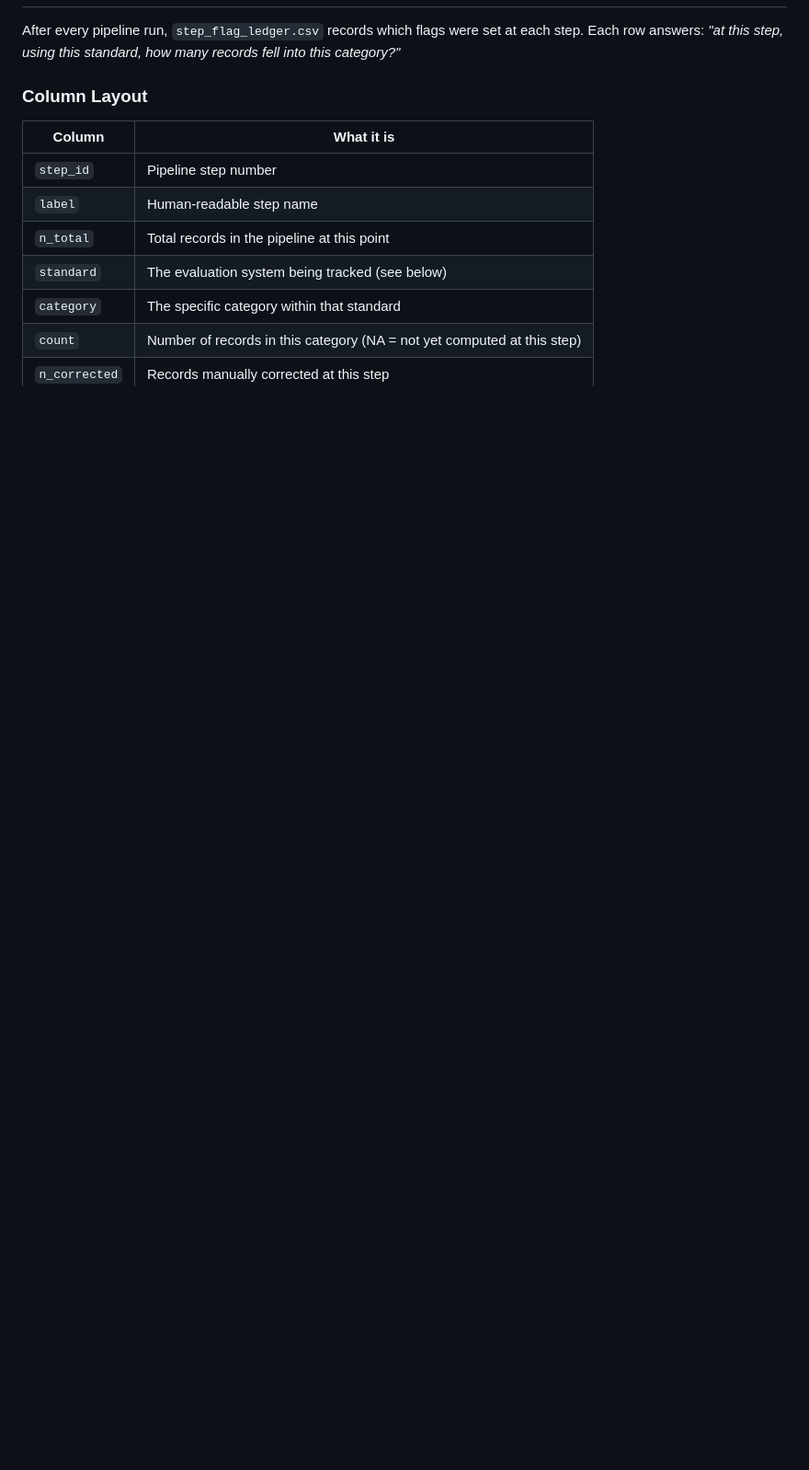
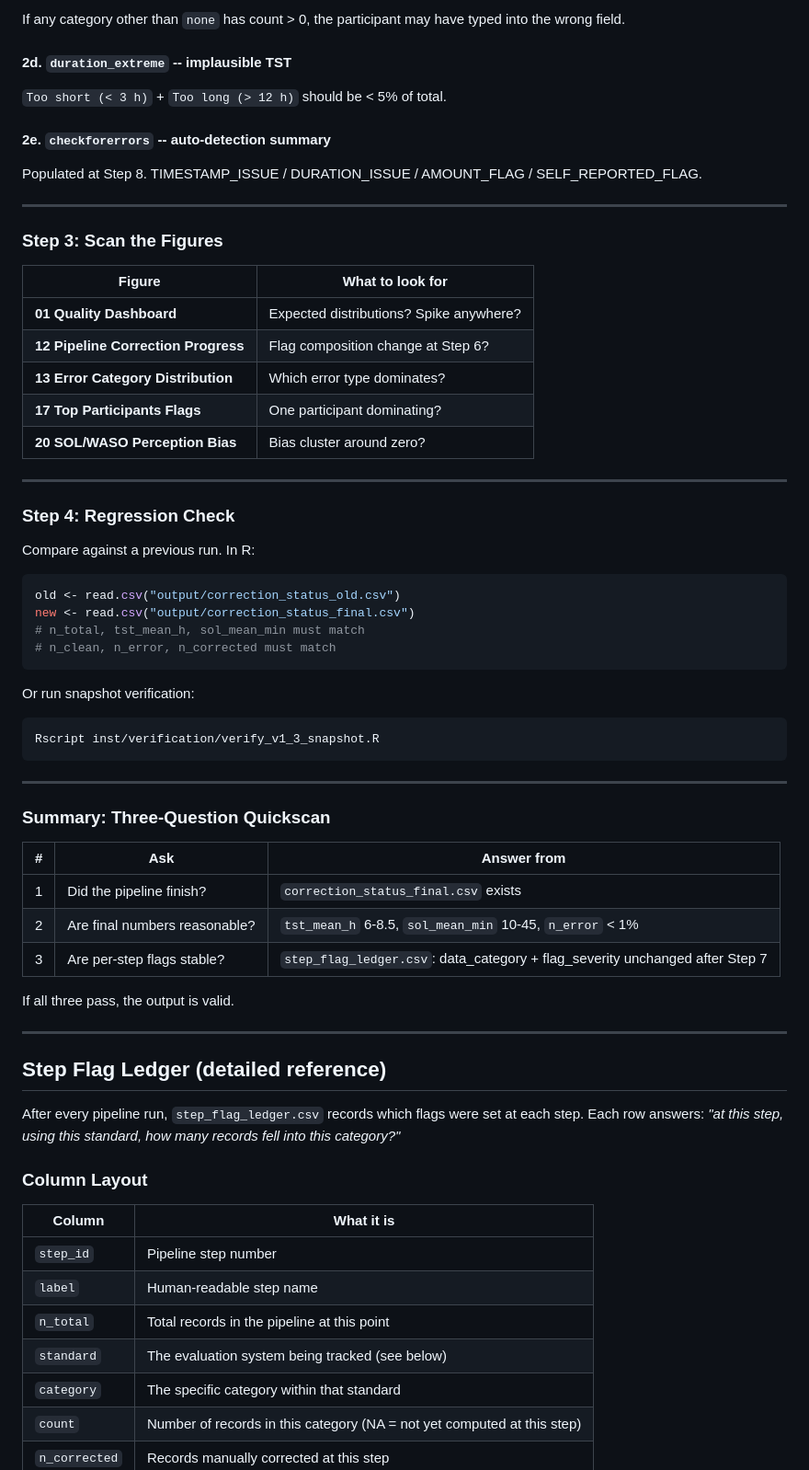
Before and after one commit to cyracaid/sleepdiary-cleaner, a Markdown page: README.md, the part around one of its changes. Shown at 92% size. Rendered like a GitHub page; blank space fills up the shorter version.

````diff
--- a/README.md
+++ b/README.md
@@ -232,3 +298,59 @@ Registered in `opencode.jsonc`:
+If any category other than `none` has count > 0, the participant may have typed into the wrong field.
+
+#### 2d. `duration_extreme` -- implausible TST
+
+`Too short (< 3 h)` + `Too long (> 12 h)` should be < 5% of total.
+
+#### 2e. `checkforerrors` -- auto-detection summary
+
+Populated at Step 8. TIMESTAMP_ISSUE / DURATION_ISSUE / AMOUNT_FLAG / SELF_REPORTED_FLAG.
+
+---
+
+### Step 3: Scan the Figures
+
+| Figure | What to look for |
+|--------|-----------------|
+| **01 Quality Dashboard** | Expected distributions? Spike anywhere? |
+| **12 Pipeline Correction Progress** | Flag composition change at Step 6? |
+| **13 Error Category Distribution** | Which error type dominates? |
+| **17 Top Participants Flags** | One participant dominating? |
+| **20 SOL/WASO Perception Bias** | Bias cluster around zero? |
+
+---
+
+### Step 4: Regression Check
+
+Compare against a previous run. In R:
+
+```r
+old <- read.csv("output/correction_status_old.csv")
+new <- read.csv("output/correction_status_final.csv")
+# n_total, tst_mean_h, sol_mean_min must match
+# n_clean, n_error, n_corrected must match
+```
+
+Or run snapshot verification:
+
+```bash
+Rscript inst/verification/verify_v1_3_snapshot.R
+```
+
+---
+
+### Summary: Three-Question Quickscan
+
+| # | Ask | Answer from |
+|---|-----|-------------|
+| 1 | Did the pipeline finish? | `correction_status_final.csv` exists |
+| 2 | Are final numbers reasonable? | `tst_mean_h` 6-8.5, `sol_mean_min` 10-45, `n_error` < 1% |
+| 3 | Are per-step flags stable? | `step_flag_ledger.csv`: data_category + flag_severity unchanged after Step 7 |
+
+If all three pass, the output is valid.
+
+---
+
+## Step Flag Ledger (detailed reference)
 
 After every pipeline run, `step_flag_ledger.csv` records which flags were set at each step. Each row answers: *"at this step, using this standard, how many records fell into this category?"*
 
````
Also changed, not shown: other parts of README.md (+67 -1 lines).
